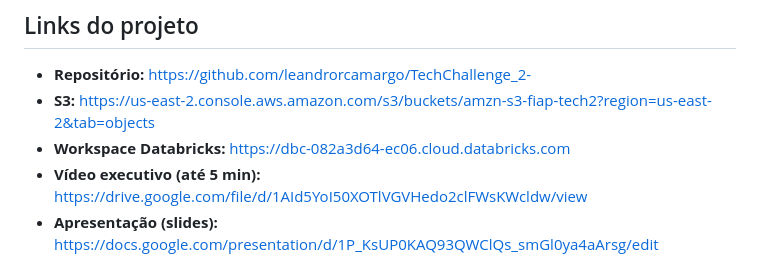
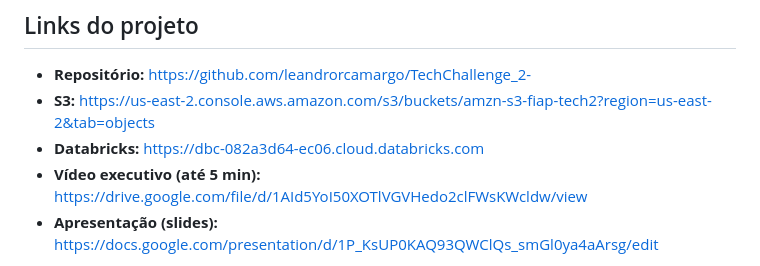
Before and after one commit to leandrorcamargo/TechChallenge_2-, a Markdown page: README.md, the part around the change. Rendered like a GitHub page.

```diff
--- a/README.md
+++ b/README.md
@@ -10,7 +10,7 @@ A implementação roda no Databricks sobre a AWS: o data lake fica no Amazon S3,
 
 - **Repositório:** https://github.com/leandrorcamargo/TechChallenge_2-
 - **S3:** https://us-east-2.console.aws.amazon.com/s3/buckets/amzn-s3-fiap-tech2?region=us-east-2&tab=objects
-- **Workspace Databricks:** https://dbc-082a3d64-ec06.cloud.databricks.com
+- **Databricks:** https://dbc-082a3d64-ec06.cloud.databricks.com
 - **Vídeo executivo (até 5 min):** https://drive.google.com/file/d/1AId5YoI50XOTlVGVHedo2clFWsKWcldw/view
 - **Apresentação (slides):** https://docs.google.com/presentation/d/1P_KsUP0KAQ93QWClQs_smGl0ya4aArsg/edit
 
```
